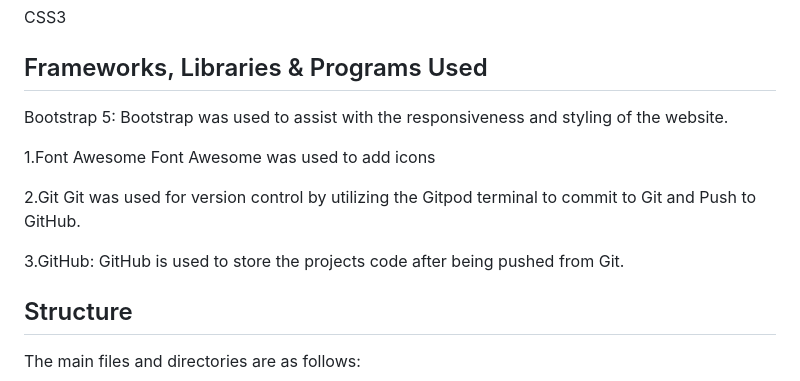
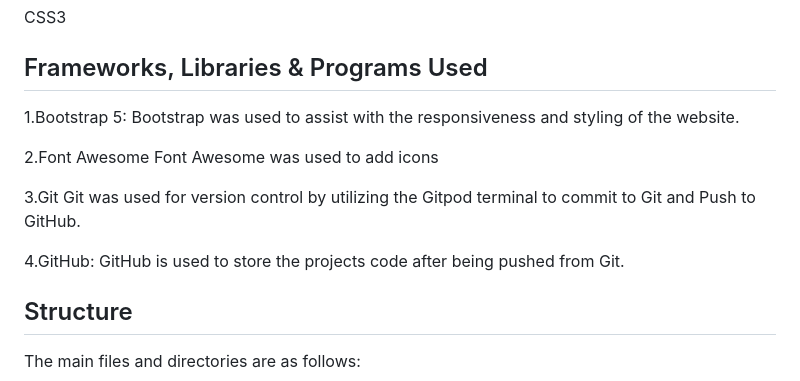
Before and after one commit to GhassanIshag/Taxma, a Markdown page: README.md, the part around the change. Drawn GitHub-style.

```diff
--- a/README.md
+++ b/README.md
@@ -12,16 +12,16 @@ HTML5
 CSS3
 
 ## Frameworks, Libraries & Programs Used
-Bootstrap 5:
+1.Bootstrap 5:
 Bootstrap was used to assist with the responsiveness and styling of the website.
 
-1.Font Awesome
+2.Font Awesome
 Font Awesome was used to add icons
 
-2.Git
+3.Git
 Git was used for version control by utilizing the Gitpod terminal to commit to Git and Push to GitHub.
 
-3.GitHub:
+4.GitHub:
 GitHub is used to store the projects code after being pushed from Git.
 
 ## Structure
```
